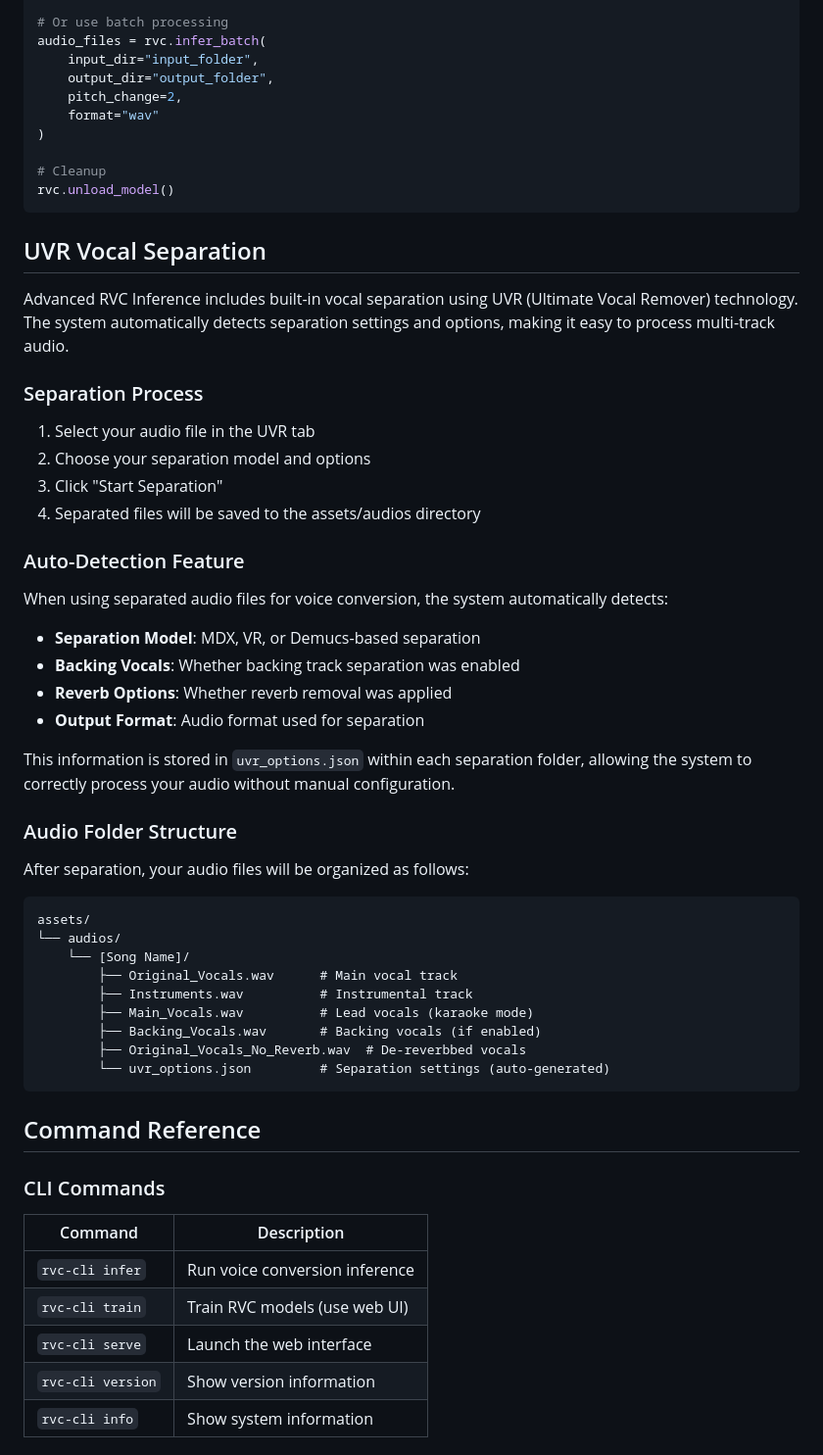
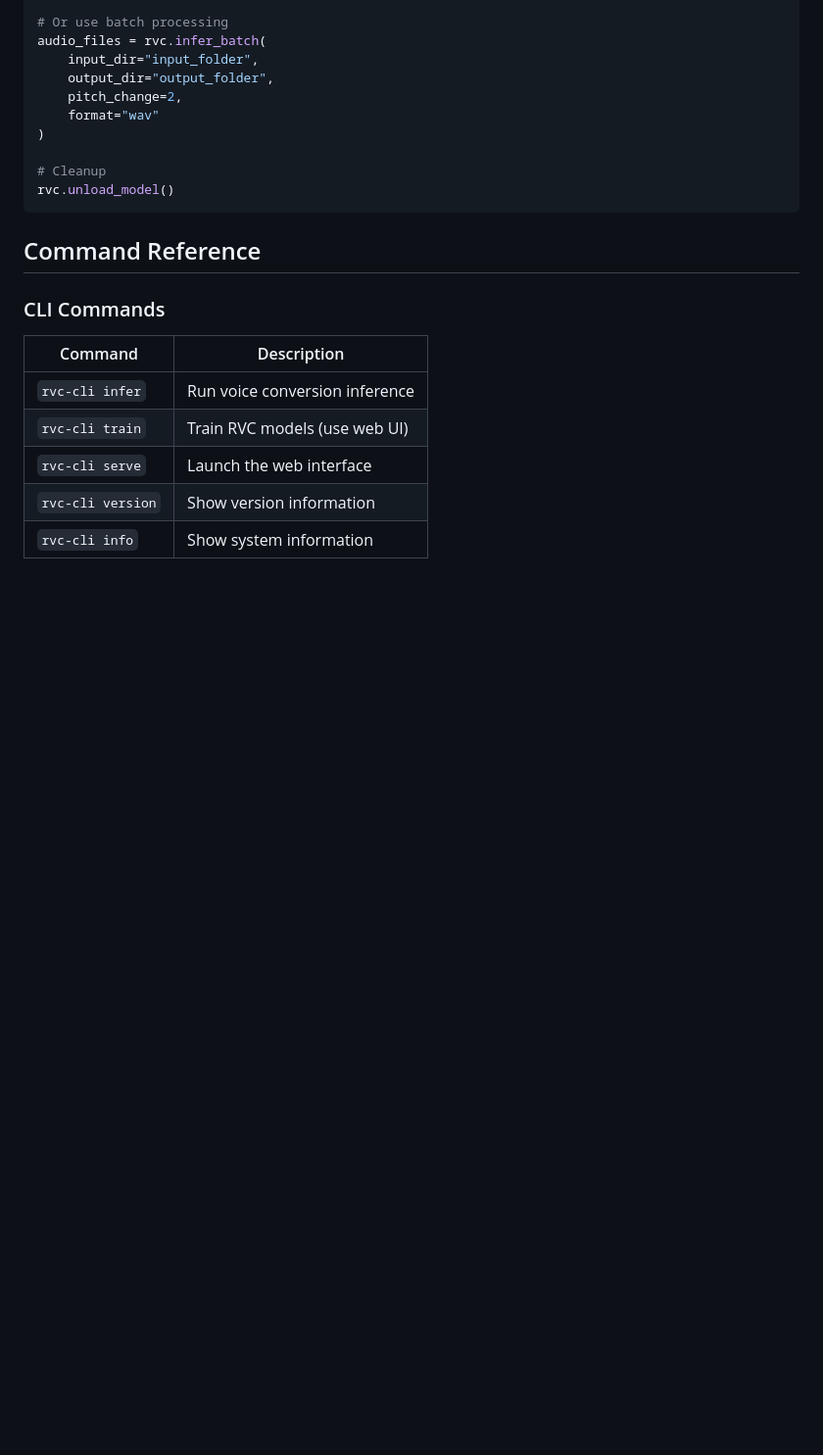
Before and after one commit to ArkanDash/Advanced-RVC-Inference, a Markdown page: README.md, the part around one of its changes. Shown at 98% size. GitHub-like rendering; blank space fills up the shorter version.

````diff
--- a/README.md
+++ b/README.md
@@ -102,43 +102,6 @@ audio_files = rvc.infer_batch(
 rvc.unload_model()
 ```
 
-## UVR Vocal Separation
-
-Advanced RVC Inference includes built-in vocal separation using UVR (Ultimate Vocal Remover) technology. The system automatically detects separation settings and options, making it easy to process multi-track audio.
-
-### Separation Process
-
-1. Select your audio file in the UVR tab
-2. Choose your separation model and options
-3. Click "Start Separation"
-4. Separated files will be saved to the assets/audios directory
-
-### Auto-Detection Feature
-
-When using separated audio files for voice conversion, the system automatically detects:
-
-- **Separation Model**: MDX, VR, or Demucs-based separation
-- **Backing Vocals**: Whether backing track separation was enabled
-- **Reverb Options**: Whether reverb removal was applied
-- **Output Format**: Audio format used for separation
-
-This information is stored in `uvr_options.json` within each separation folder, allowing the system to correctly process your audio without manual configuration.
-
-### Audio Folder Structure
-
-After separation, your audio files will be organized as follows:
-
-```
-assets/
-└── audios/
-    └── [Song Name]/
-        ├── Original_Vocals.wav      # Main vocal track
-        ├── Instruments.wav          # Instrumental track
-        ├── Main_Vocals.wav          # Lead vocals (karaoke mode)
-        ├── Backing_Vocals.wav       # Backing vocals (if enabled)
-        ├── Original_Vocals_No_Reverb.wav  # De-reverbbed vocals
-        └── uvr_options.json         # Separation settings (auto-generated)
-```
 
 ## Command Reference
 
````
Also changed, not shown: other parts of README.md (+0 -47 lines).
